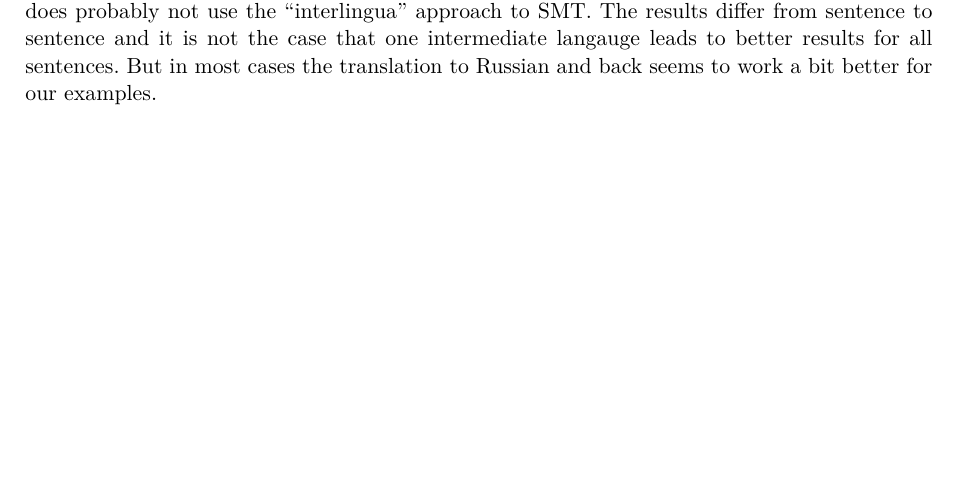
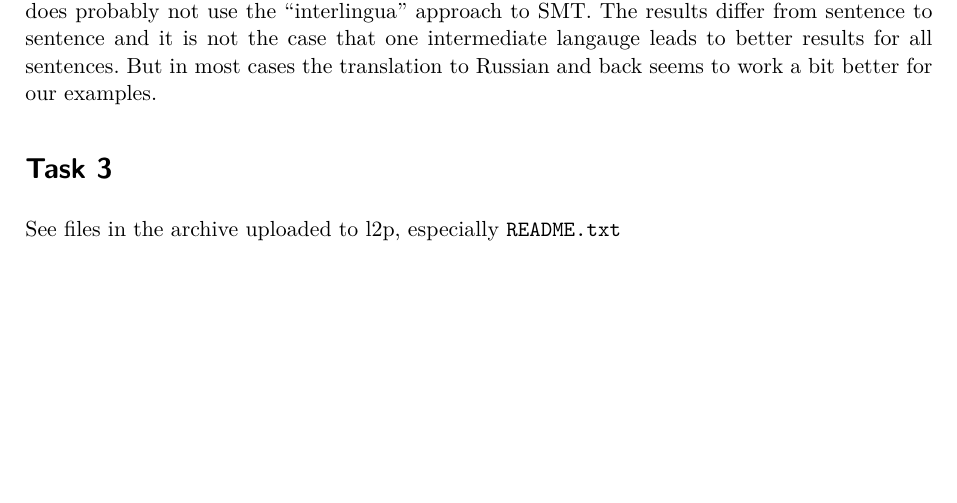
Before and after one commit to matthhan/statnlp, a LaTeX problem sheet (exercise7/ex7.tex): part of page 3 of 3, cut so that both start at the same text, the shorter picture padded with empty space. Compiled offline with pdfLaTeX.

Commit message:
added README file

```diff
--- a/exercise7/ex7.tex
+++ b/exercise7/ex7.tex
@@ -110,4 +110,8 @@ Starting from the original sentences, we now try Russian as the intermediate lan
 \end{enumerate}
 Again the first simple sentence was translated without trouble. The translation of the second sentence actually worked much better than with German as the intermediate language, only the word ``and'' is missing. The translation quality of the third sentence is comparable to the first experiment. The fourth sentence was translated correctly but is closer to the original structure of the source sentence than the one obtained by translating to German and back. Looking at these sentences, the results actually seem to be better than by using German, but the last sentence (which was correct in the first experiment) was translated wrongly in a quite funny way. \par
  To conclude: the choice of intermediate language matters for this translation service, so it does probably not use the ``interlingua'' approach to SMT. The results differ from sentence to sentence and it is not the case that one intermediate langauge leads to better results for all sentences. But in most cases the translation to Russian and back seems to work a bit better for our examples.
+
+\section*{Task 3}
+
+See files in the archive uploaded to l2p, especially \texttt{README.txt}
 \end{document}
```
Also changed, not shown: exercise7/exercise73/README.txt (added).
